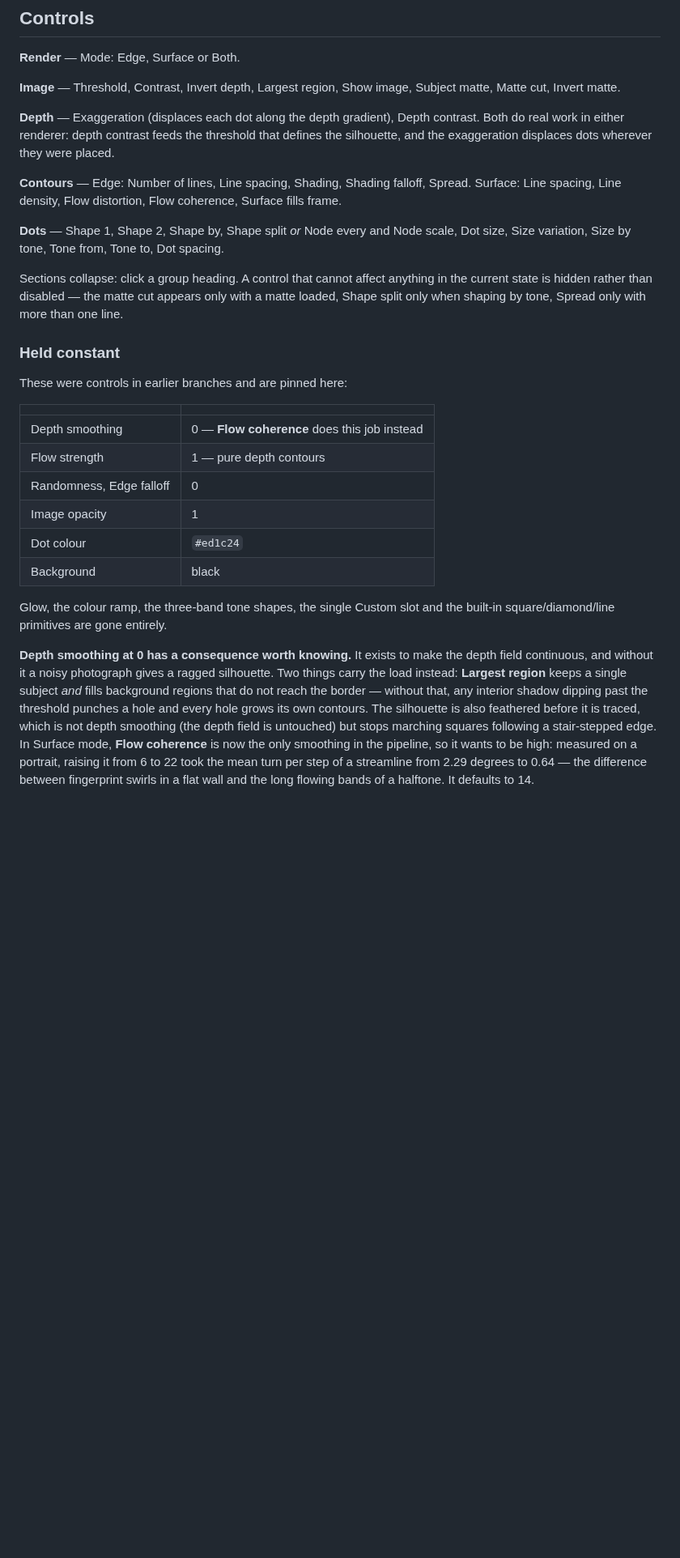
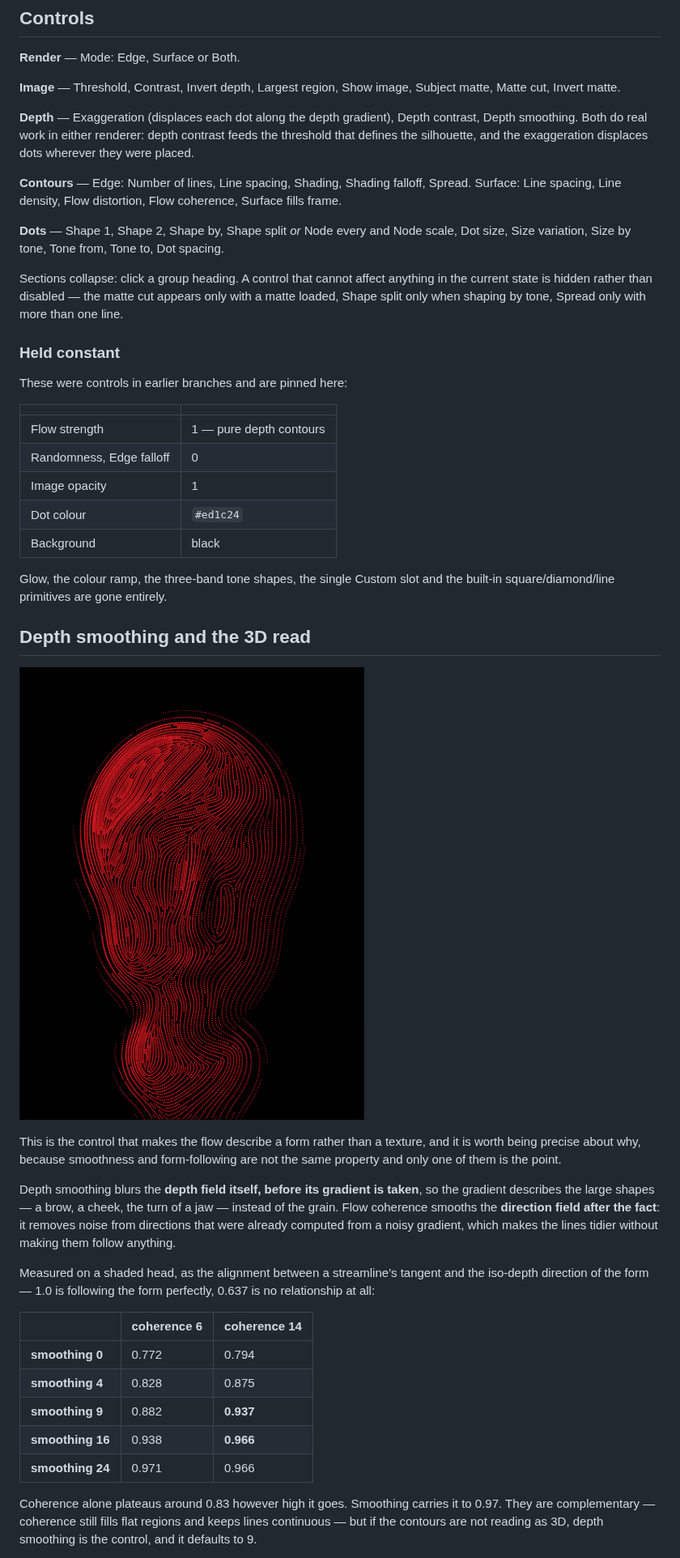
Before and after one commit to kanikanand/landor-ste, a Markdown page: README.md, the part around one of its changes. Shown at 81% size. Drawn GitHub-style; pictures changed too: docs/depth-flow.png (added); blank space fills up the shorter version.

Commit message:
Restore depth smoothing: it is what makes the flow read as 3D
Un-pins the control, defaulting to 9.

I pinned it to 0 as asked and claimed flow coherence could stand in, on the
evidence that raising coherence took the mean turn per step of a streamline
from 2.29 degrees to 0.64. That measured smoothness, which is not the property
in question. A line can be perfectly smooth and still describe nothing.

The property is whether the contour runs along the form. Measured as the
alignment between a streamline's tangent and the iso-depth direction of the
heavily blurred depth field — 1.0 follows the form, 0.637 is no relationship:

                 coherence 6   coherence 14
  smoothing 0       0.772         0.794
  smoothing 4       0.828         0.875
  smoothing 9       0.882         0.937
  smoothing 16      0.938         0.966
  smoothing 24      0.971         0.966

Coherence alone plateaus near 0.83 however high it goes, because it smooths the
direction field after the fact — it tidies directions that were computed from a
noisy gradient. Depth smoothing blurs the depth field before the gradient is
taken, so the gradient describes brow, cheek and jaw rather than grain. The two
are complementary and neither substitutes for the other.

With it back, the branch-1 look returns: dense contours wrapping the form,
alignment 0.869 on a shaded head at smoothing 11.

The README section that claimed the substitution is replaced with the table and
the reason the two controls differ.

Co-Authored-By: Claude Opus 5 <noreply@anthropic.com>
Claude-Session: https://claude.ai/code/session_011PVZzqJgzSz7iFuTus1FQP

```diff
--- a/README.md
+++ b/README.md
@@ -154,7 +154,7 @@ shared artboard, set **Node scale** to 1, or the difference is counted twice.
 Subject matte, Matte cut, Invert matte.
 
 **Depth** — Exaggeration (displaces each dot along the depth gradient), Depth
-contrast. Both do real work in either renderer: depth contrast feeds the
+contrast, Depth smoothing. Both do real work in either renderer: depth contrast feeds the
 threshold that defines the silhouette, and the exaggeration displaces dots
 wherever they were placed.
 
@@ -176,7 +176,6 @@ These were controls in earlier branches and are pinned here:
 
 | | |
 |---|---|
-| Depth smoothing | 0 — **Flow coherence** does this job instead |
 | Flow strength | 1 — pure depth contours |
 | Randomness, Edge falloff | 0 |
 | Image opacity | 1 |
@@ -186,16 +185,35 @@ These were controls in earlier branches and are pinned here:
 Glow, the colour ramp, the three-band tone shapes, the single Custom slot and
 the built-in square/diamond/line primitives are gone entirely.
 
-**Depth smoothing at 0 has a consequence worth knowing.** It exists to make the
-depth field continuous, and without it a noisy photograph gives a ragged
-silhouette. Two things carry the load instead: **Largest region** keeps a
-single subject *and* fills background regions that do not reach the border —
-without that, any interior shadow dipping past the threshold punches a hole and
-every hole grows its own contours. The silhouette is also feathered before it
-is traced, which is not depth smoothing (the depth field is untouched) but
-stops marching squares following a stair-stepped edge. In Surface mode, **Flow
-coherence** is now the only smoothing in the pipeline, so it wants to be high:
-measured on a portrait, raising it from 6 to 22 took the mean turn per step of
-a streamline from 2.29 degrees to 0.64 — the difference between fingerprint
-swirls in a flat wall and the long flowing bands of a halftone. It defaults
-to 14.
+## Depth smoothing and the 3D read
+
+![contours following the form](docs/depth-flow.png)
+
+This is the control that makes the flow describe a form rather than a texture,
+and it is worth being precise about why, because smoothness and form-following
+are not the same property and only one of them is the point.
+
+Depth smoothing blurs the **depth field itself, before its gradient is taken**,
+so the gradient describes the large shapes — a brow, a cheek, the turn of a jaw
+— instead of the grain. Flow coherence smooths the **direction field after the
+fact**: it removes noise from directions that were already computed from a
+noisy gradient, which makes the lines tidier without making them follow
+anything.
+
+Measured on a shaded head, as the alignment between a streamline's tangent and
+the iso-depth direction of the form — 1.0 is following the form perfectly,
+0.637 is no relationship at all:
+
+| | coherence 6 | coherence 14 |
+|---|---|---|
+| **smoothing 0** | 0.772 | 0.794 |
+| **smoothing 4** | 0.828 | 0.875 |
+| **smoothing 9** | 0.882 | **0.937** |
+| **smoothing 16** | 0.938 | **0.966** |
+| **smoothing 24** | 0.971 | 0.966 |
+
+Coherence alone plateaus around 0.83 however high it goes. Smoothing carries it
+to 0.97. They are complementary — coherence still fills flat regions and keeps
+lines continuous — but if the contours are not reading as 3D, depth smoothing
+is the control, and it defaults to 9.
+
```
Also changed, not shown: other parts of README.md (+6 -3 lines), docs/preview.png, 1 other file.
